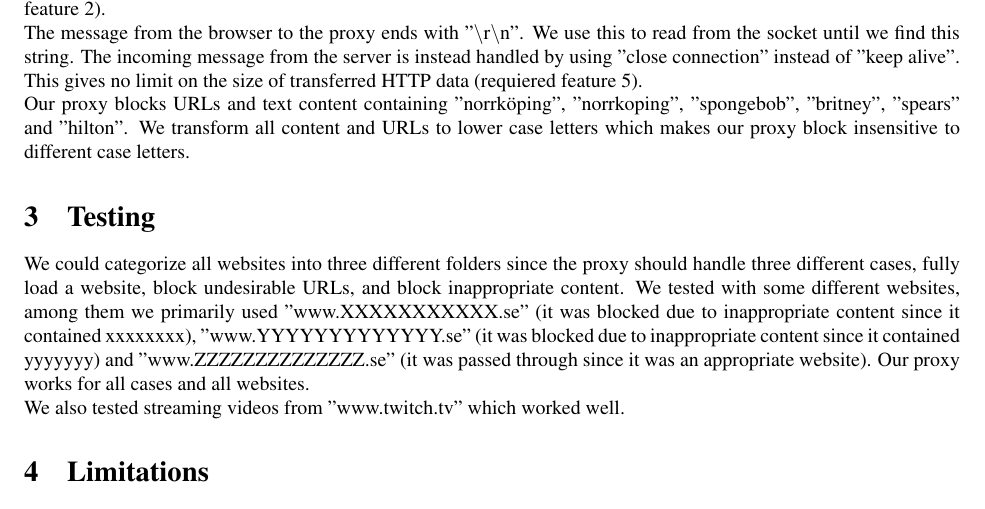
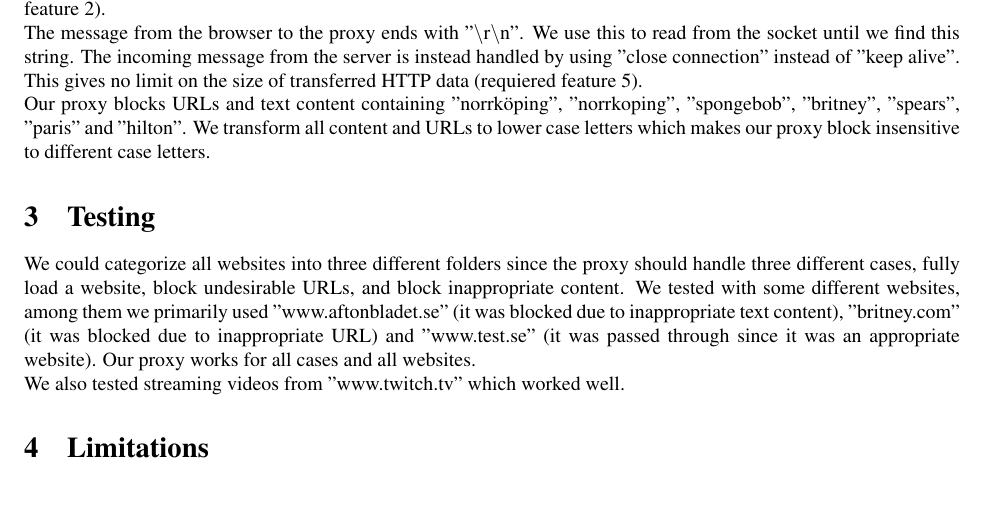
Before and after one commit to tobyndax/TDTS06, a LaTeX document (NetNinny/report/report.tex): part of page 3 of 4, cut so that both start at the same text. Compiled offline with pdfLaTeX.

Commit message:
inappropriate content workin

```diff
--- a/NetNinny/report/report.tex
+++ b/NetNinny/report/report.tex
@@ -76,7 +76,7 @@ using "close connection" instead of "keep alive". This gives no limit on the
 size of transferred HTTP data (requiered feature 5).
 
 Our proxy blocks URLs and text content containing "norrk\"oping", "norrkoping",
-"spongebob", "britney", "spears" and "hilton". We transform all content and
+"spongebob", "britney", "spears", "paris" and "hilton". We transform all content and
 URLs to lower case letters which makes our proxy block insensitive to different
 case letters.
 
@@ -84,10 +84,9 @@ case letters.
 We could categorize all websites into three different folders since the
 proxy should handle three different cases, fully load a website,
 block undesirable URLs, and block inappropriate content. We tested with some
-different websites, among them we primarily used "www.XXXXXXXXXXX.se"
-(it was blocked due to inappropriate content since it contained xxxxxxxx),
-"www.YYYYYYYYYYYYY.se" (it was blocked due to inappropriate content since it
-contained yyyyyyy) and "www.ZZZZZZZZZZZZZZ.se" (it was passed through since
+different websites, among them we primarily used "www.aftonbladet.se"
+(it was blocked due to inappropriate text content),
+"britney.com" (it was blocked due to inappropriate URL) and "www.test.se" (it was passed through since
 it was an appropriate website). Our proxy works for all cases and all websites.
 
 We also tested streaming videos from "www.twitch.tv" which worked well.
```
Also changed, not shown: 1 other file.
